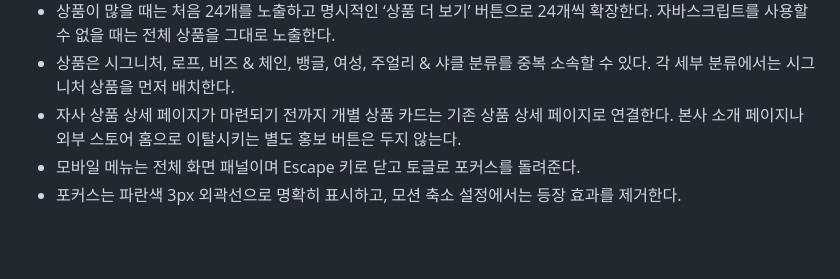
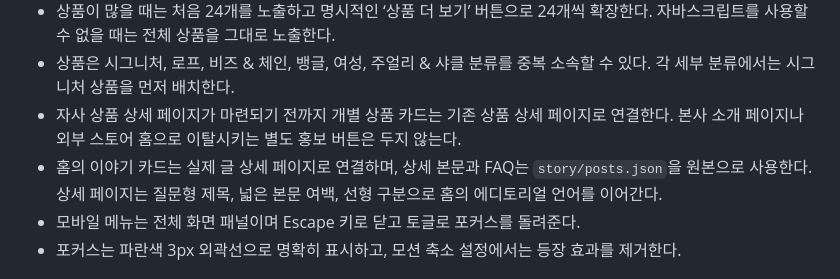
Before and after one commit to SupplyRoute01/pigandhen, a Markdown page: DESIGN.md, the part around the change. Drawn GitHub-style; blank space fills up the shorter version.

Commit message:
Document story detail behavior

```diff
--- a/DESIGN.md
+++ b/DESIGN.md
@@ -52,6 +52,7 @@ components:
 - 상품이 많을 때는 처음 24개를 노출하고 명시적인 ‘상품 더 보기’ 버튼으로 24개씩 확장한다. 자바스크립트를 사용할 수 없을 때는 전체 상품을 그대로 노출한다.
 - 상품은 시그니처, 로프, 비즈 & 체인, 뱅글, 여성, 주얼리 & 샤클 분류를 중복 소속할 수 있다. 각 세부 분류에서는 시그니처 상품을 먼저 배치한다.
 - 자사 상품 상세 페이지가 마련되기 전까지 개별 상품 카드는 기존 상품 상세 페이지로 연결한다. 본사 소개 페이지나 외부 스토어 홈으로 이탈시키는 별도 홍보 버튼은 두지 않는다.
+- 홈의 이야기 카드는 실제 글 상세 페이지로 연결하며, 상세 본문과 FAQ는 `story/posts.json`을 원본으로 사용한다. 상세 페이지는 질문형 제목, 넓은 본문 여백, 선형 구분으로 홈의 에디토리얼 언어를 이어간다.
 - 모바일 메뉴는 전체 화면 패널이며 Escape 키로 닫고 토글로 포커스를 돌려준다.
 - 포커스는 파란색 3px 외곽선으로 명확히 표시하고, 모션 축소 설정에서는 등장 효과를 제거한다.
 
```
